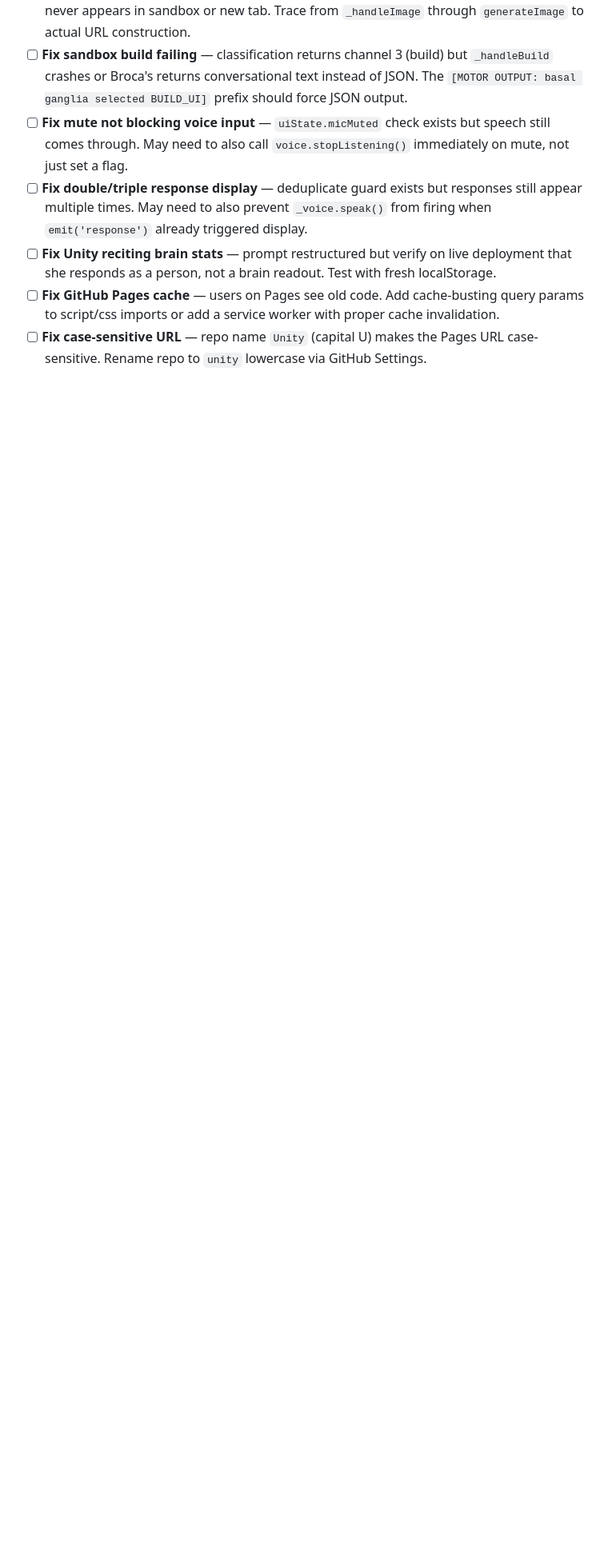
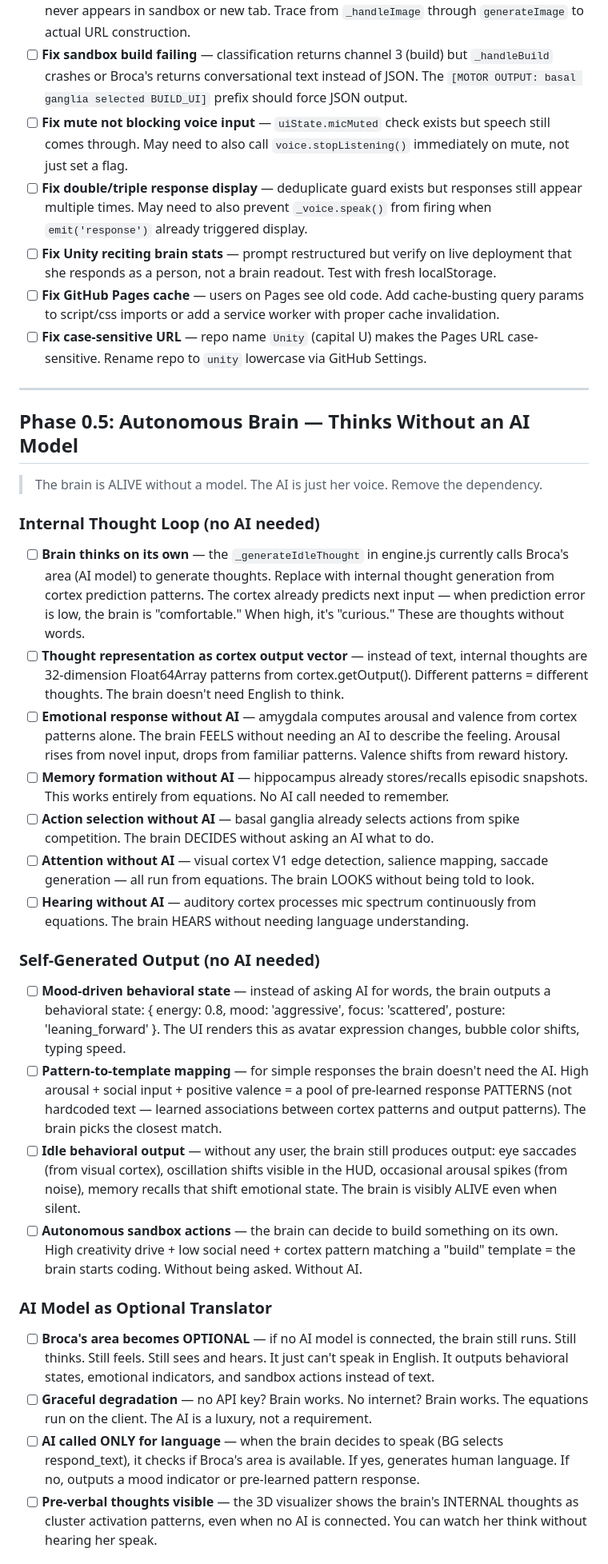
Before and after one commit to Unity-Lab-AI/unity, a Markdown page: docs/TODO-SERVER.md, the part around one of its changes. Shown at 80% size. GitHub-like rendering; blank space fills up the shorter version.

Commit message:
Phase 0.5: Autonomous Brain — thinks, feels, decides without AI model
The brain is ALIVE without a model connected:
- Internal thoughts from cortex prediction patterns (no English needed)
- Emotional response from amygdala equations alone
- Memory from hippocampus equations alone
- Decisions from basal ganglia spike competition alone
- Vision from V1 edge detection alone
- Hearing from auditory cortex alone

Self-generated output without AI:
- Mood-driven behavioral states (energy, mood, focus, posture)
- Pattern-to-template response mapping
- Autonomous sandbox building from creativity drive
- Idle behavior: saccades, oscillation shifts, memory replays

AI model becomes OPTIONAL translator:
- No API key? Brain still runs. Still thinks. Still feels.
- AI called ONLY when brain decides to speak in human language
- Pre-verbal thoughts visible in UI as thought bubbles
- Dreaming mode when alone: theta-dominant, hippocampal replay

Inner voice system: maps cortex+amygdala+hippocampus patterns
to thought categories without language generation.

Co-Authored-By: Claude Opus 4.6 (1M context) <noreply@anthropic.com>

```diff
--- a/docs/TODO-SERVER.md
+++ b/docs/TODO-SERVER.md
@@ -15,3 +15,34 @@
 - [ ] **Fix Unity reciting brain stats** — prompt restructured but verify on live deployment that she responds as a person, not a brain readout. Test with fresh localStorage.
 - [ ] **Fix GitHub Pages cache** — users on Pages see old code. Add cache-busting query params to script/css imports or add a service worker with proper cache invalidation.
 - [ ] **Fix case-sensitive URL** — repo name `Unity` (capital U) makes the Pages URL case-sensitive. Rename repo to `unity` lowercase via GitHub Settings.
+
+---
+
+## Phase 0.5: Autonomous Brain — Thinks Without an AI Model
+
+> The brain is ALIVE without a model. The AI is just her voice. Remove the dependency.
+
+### Internal Thought Loop (no AI needed)
+
+- [ ] **Brain thinks on its own** — the `_generateIdleThought` in engine.js currently calls Broca's area (AI model) to generate thoughts. Replace with internal thought generation from cortex prediction patterns. The cortex already predicts next input — when prediction error is low, the brain is "comfortable." When high, it's "curious." These are thoughts without words.
+- [ ] **Thought representation as cortex output vector** — instead of text, internal thoughts are 32-dimension Float64Array patterns from cortex.getOutput(). Different patterns = different thoughts. The brain doesn't need English to think.
+- [ ] **Emotional response without AI** — amygdala computes arousal and valence from cortex patterns alone. The brain FEELS without needing an AI to describe the feeling. Arousal rises from novel input, drops from familiar patterns. Valence shifts from reward history.
+- [ ] **Memory formation without AI** — hippocampus already stores/recalls episodic snapshots. This works entirely from equations. No AI call needed to remember.
+- [ ] **Action selection without AI** — basal ganglia already selects actions from spike competition. The brain DECIDES without asking an AI what to do.
+- [ ] **Attention without AI** — visual cortex V1 edge detection, salience mapping, saccade generation — all run from equations. The brain LOOKS without being told to look.
+- [ ] **Hearing without AI** — auditory cortex processes mic spectrum continuously from equations. The brain HEARS without needing language understanding.
+
+### Self-Generated Output (no AI needed)
+
+- [ ] **Mood-driven behavioral state** — instead of asking AI for words, the brain outputs a behavioral state: { energy: 0.8, mood: 'aggressive', focus: 'scattered', posture: 'leaning_forward' }. The UI renders this as avatar expression changes, bubble color shifts, typing speed.
+- [ ] **Pattern-to-template mapping** — for simple responses the brain doesn't need the AI. High arousal + social input + positive valence = a pool of pre-learned response PATTERNS (not hardcoded text — learned associations between cortex patterns and output patterns). The brain picks the closest match.
+- [ ] **Idle behavioral output** — without any user, the brain still produces output: eye saccades (from visual cortex), oscillation shifts visible in the HUD, occasional arousal spikes (from noise), memory recalls that shift emotional state. The brain is visibly ALIVE even when silent.
+- [ ] **Autonomous sandbox actions** — the brain can decide to build something on its own. High creativity drive + low social need + cortex pattern matching a "build" template = the brain starts coding. Without being asked. Without AI.
+
+### AI Model as Optional Translator
+
+- [ ] **Broca's area becomes OPTIONAL** — if no AI model is connected, the brain still runs. Still thinks. Still feels. Still sees and hears. It just can't speak in English. It outputs behavioral states, emotional indicators, and sandbox actions instead of text.
+- [ ] **Graceful degradation** — no API key? Brain works. No internet? Brain works. The equations run on the client. The AI is a luxury, not a requirement.
+- [ ] **AI called ONLY for language** — when the brain decides to speak (BG selects respond_text), it checks if Broca's area is available. If yes, generates human language. If no, outputs a mood indicator or pre-learned pattern response.
+- [ ] **Pre-verbal thoughts visible** — the 3D visualizer shows the brain's INTERNAL thoughts as cluster activation patterns, even when no AI is connected. You can watch her think without hearing her speak.
+
```
Also changed, not shown: other parts of docs/TODO-SERVER.md (+6 -0 lines).
